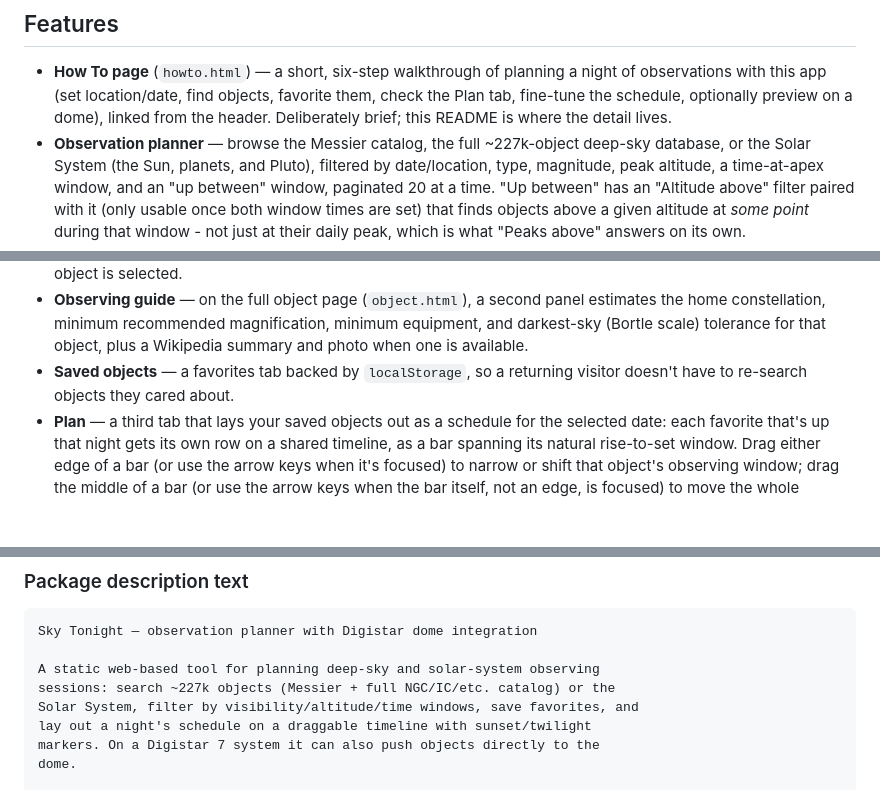
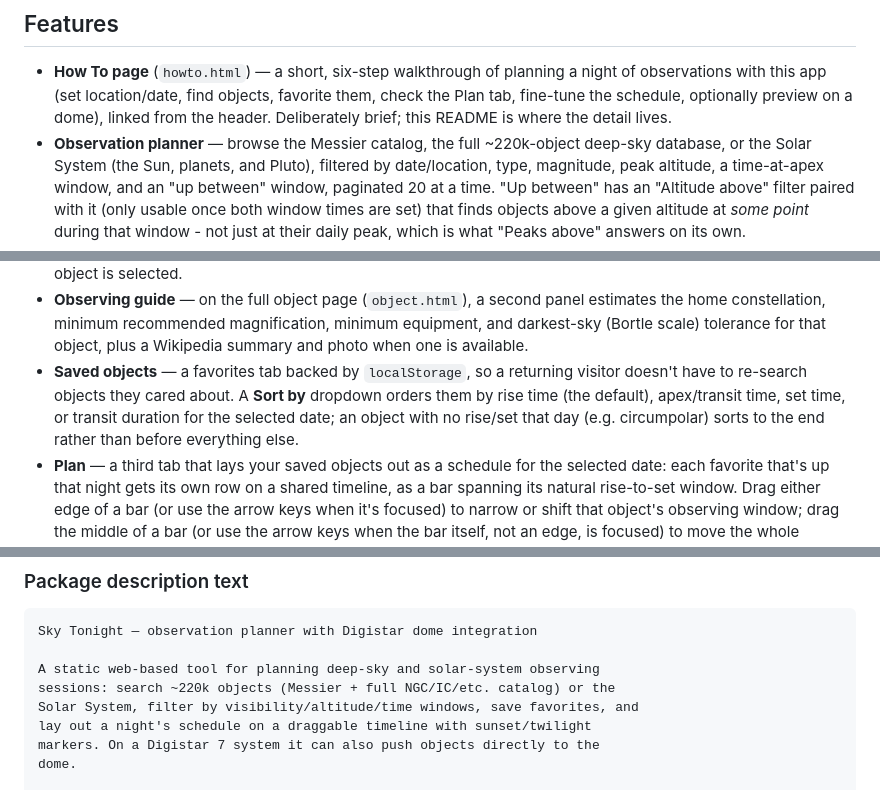
Before and after one commit to jamesknight627/ObservationPlanner, a Markdown page: README.md, 3 parts joined by grey strips. Rendered like a GitHub page; blank space fills up the shorter version.

Commit message:
README accuracy sweep: fix object-count inconsistency, document Sort by
Swept the whole README against the actual code (project structure file
list, every function/constant it names, filter labels, button IDs,
anchor links) - two real issues found and fixed:

- The deep-sky object count was quoted as both ~227k (the Features
  intro and Cloud Library package description, from the project's
  original README) and ~220k (Data sources, sourced from the dataset's
  own documentation when the catalog list was added). Reconciled to
  ~220k everywhere, since that figure came from the dataset's own docs.
- The Saved Objects tab's "Sort by" dropdown (rise/apex/set time,
  transit duration) was implemented but never documented anywhere in
  the README's Features list.

Everything else checked out: project structure file list matches
git ls-files exactly, every referenced function/constant
(syncDomeSky, addObjectToDome, DOME_SYNC_BEFORE_SET_MS, EXECUTE_PATH,
SUPPORTED_NGC_NUMBERS, etc.) exists with matching behavior, the
how-to page's "six-step" claim matches its six <h2> headings, the
filters bar matches what's actually in index.html (including the
Visible now removal), and all internal #anchor links resolve to real
headings.

Co-Authored-By: Claude Sonnet 5 <noreply@anthropic.com>
Claude-Session: https://claude.ai/code/session_019dg4GdLx2u64S3oZd3AyTY

```diff
--- a/README.md
+++ b/README.md
@@ -17,7 +17,7 @@ marker and label, with one click.
   favorite them, check the Plan tab, fine-tune the schedule, optionally
   preview on a dome), linked from the header. Deliberately brief; this
   README is where the detail lives.
-- **Observation planner** — browse the Messier catalog, the full ~227k-object
+- **Observation planner** — browse the Messier catalog, the full ~220k-object
   deep-sky database, or the Solar System (the Sun, planets, and Pluto), filtered by date/location, type, magnitude, peak
   altitude, a time-at-apex window, and an "up between" window, paginated 20
   at a time. "Up between" has an "Altitude above" filter paired with it
@@ -47,7 +47,11 @@ marker and label, with one click.
   equipment, and darkest-sky (Bortle scale) tolerance for that object, plus a
   Wikipedia summary and photo when one is available.
 - **Saved objects** — a favorites tab backed by `localStorage`, so a returning
-  visitor doesn't have to re-search objects they cared about.
+  visitor doesn't have to re-search objects they cared about. A **Sort by**
+  dropdown orders them by rise time (the default), apex/transit time, set
+  time, or transit duration for the selected date; an object with no rise/set
+  that day (e.g. circumpolar) sorts to the end rather than before everything
+  else.
 - **Plan** — a third tab that lays your saved objects out as a schedule for
   the selected date: each favorite that's up that night gets its own row on
   a shared timeline, as a bar spanning its natural rise-to-set window. Drag
@@ -253,7 +257,7 @@ import-free scripts first.
 Sky Tonight — observation planner with Digistar dome integration
 
 A static web-based tool for planning deep-sky and solar-system observing
-sessions: search ~227k objects (Messier + full NGC/IC/etc. catalog) or the
+sessions: search ~220k objects (Messier + full NGC/IC/etc. catalog) or the
 Solar System, filter by visibility/altitude/time windows, save favorites, and
 lay out a night's schedule on a draggable timeline with sunset/twilight
 markers. On a Digistar 7 system it can also push objects directly to the
```
